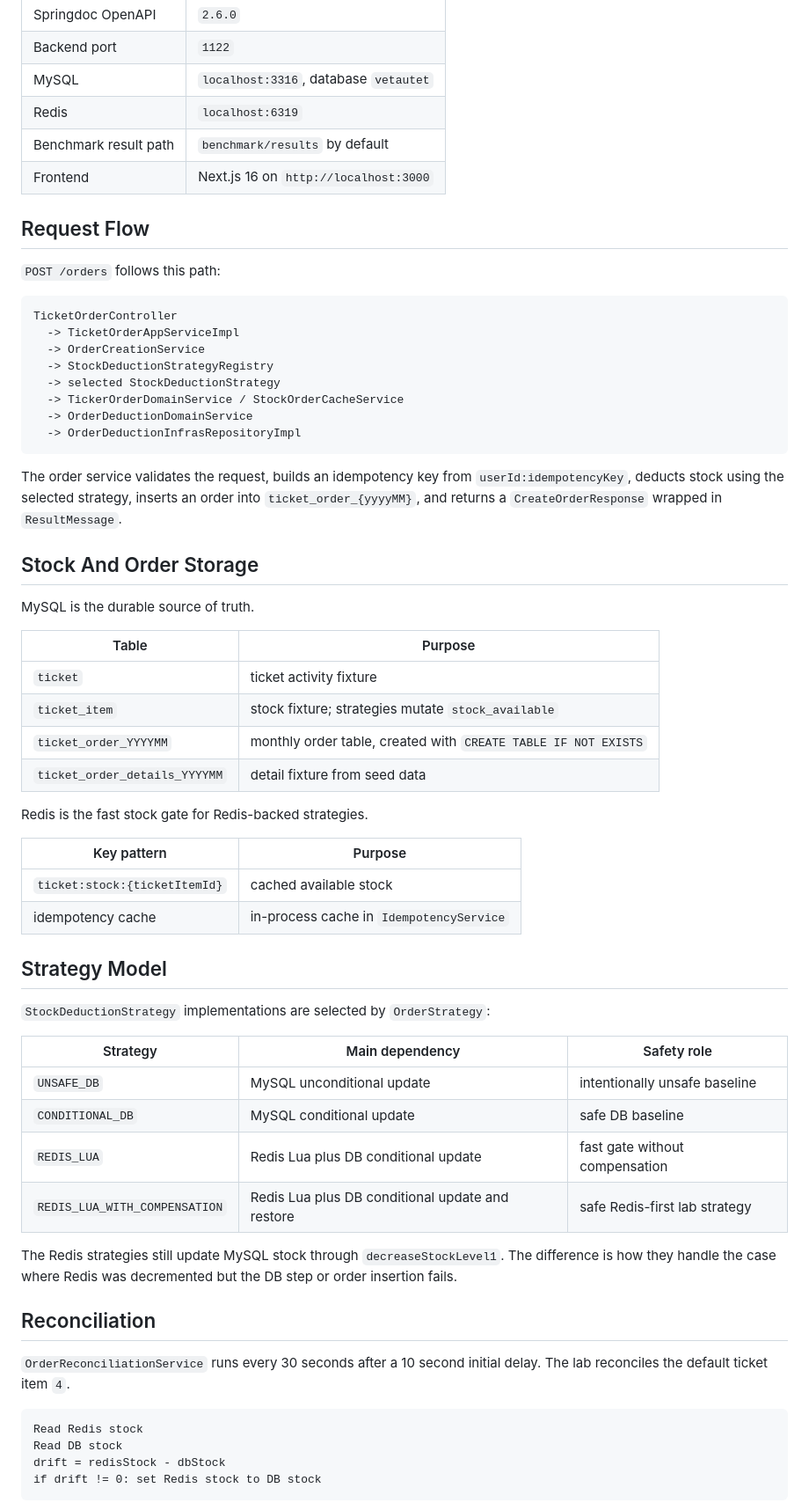
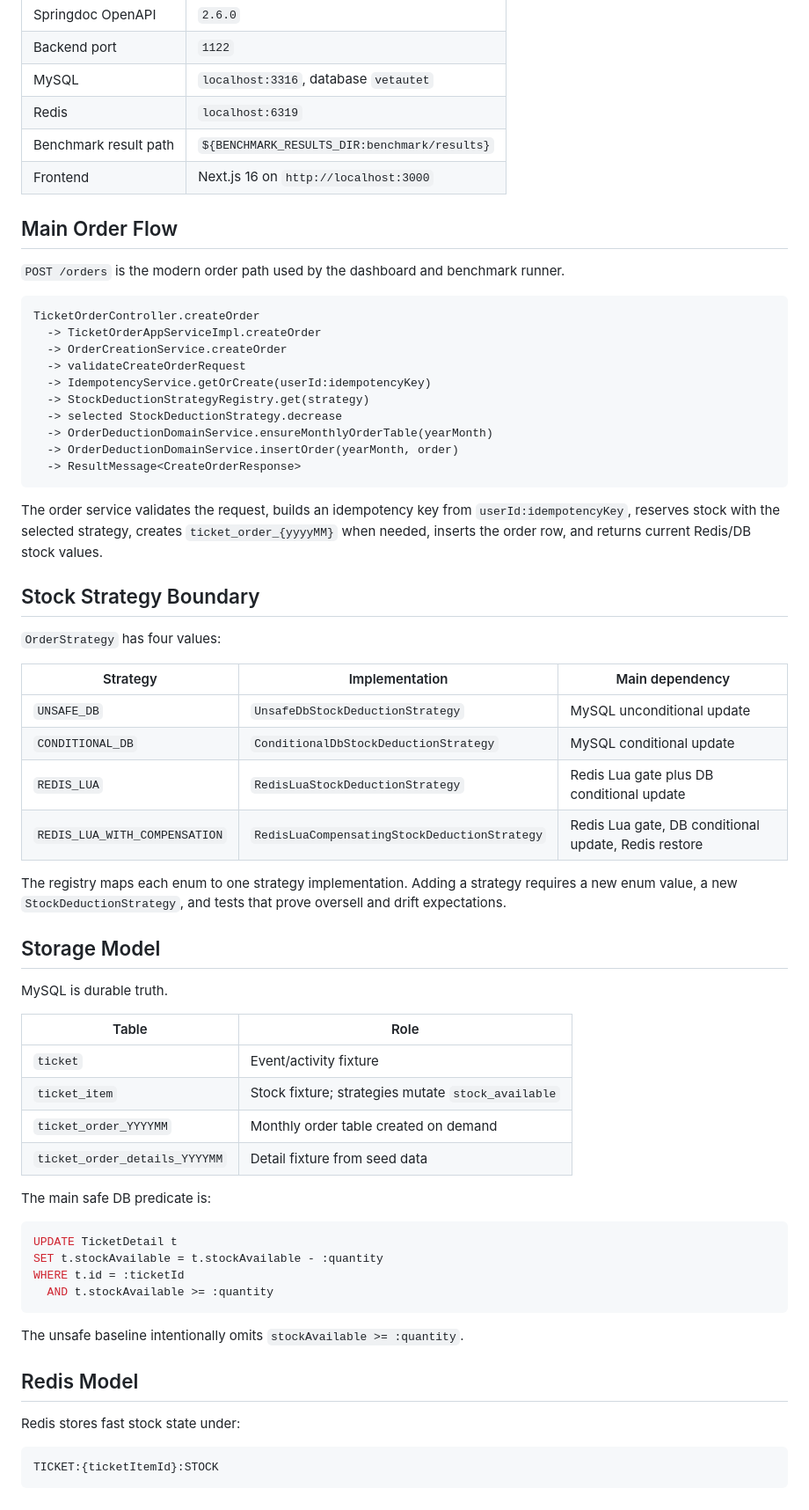
Before and after one commit to qwan30/Flash-Sale-Concurrency-Engine, a Markdown page: docs/ARCHITECTURE.md, the part around one of its changes. Shown at 88% size. GitHub-like rendering.

Commit message:
docs: refresh API and architecture references

````diff
--- a/docs/ARCHITECTURE.md
+++ b/docs/ARCHITECTURE.md
@@ -25,65 +25,68 @@ The project is a Spring Boot backend reliability lab with an optional Next.js op
 | Backend port | `1122` |
 | MySQL | `localhost:3316`, database `vetautet` |
 | Redis | `localhost:6319` |
-| Benchmark result path | `benchmark/results` by default |
+| Benchmark result path | `${BENCHMARK_RESULTS_DIR:benchmark/results}` |
 | Frontend | Next.js 16 on `http://localhost:3000` |
 
-## Request Flow
+## Main Order Flow
 
-`POST /orders` follows this path:
+`POST /orders` is the modern order path used by the dashboard and benchmark runner.
 
 ```text
-TicketOrderController
-  -> TicketOrderAppServiceImpl
-  -> OrderCreationService
-  -> StockDeductionStrategyRegistry
-  -> selected StockDeductionStrategy
-  -> TickerOrderDomainService / StockOrderCacheService
-  -> OrderDeductionDomainService
-  -> OrderDeductionInfrasRepositoryImpl
+TicketOrderController.createOrder
+  -> TicketOrderAppServiceImpl.createOrder
+  -> OrderCreationService.createOrder
+  -> validateCreateOrderRequest
+  -> IdempotencyService.getOrCreate(userId:idempotencyKey)
+  -> StockDeductionStrategyRegistry.get(strategy)
+  -> selected StockDeductionStrategy.decrease
+  -> OrderDeductionDomainService.ensureMonthlyOrderTable(yearMonth)
+  -> OrderDeductionDomainService.insertOrder(yearMonth, order)
+  -> ResultMessage<CreateOrderResponse>
 ```
 
-The order service validates the request, builds an idempotency key from `userId:idempotencyKey`, deducts stock using the selected strategy, inserts an order into `ticket_order_{yyyyMM}`, and returns a `CreateOrderResponse` wrapped in `ResultMessage`.
+The order service validates the request, builds an idempotency key from `userId:idempotencyKey`, reserves stock with the selected strategy, creates `ticket_order_{yyyyMM}` when needed, inserts the order row, and returns current Redis/DB stock values.
 
-## Stock And Order Storage
+## Stock Strategy Boundary
 
-MySQL is the durable source of truth.
+`OrderStrategy` has four values:
 
-| Table | Purpose |
+| Strategy | Implementation | Main dependency |
+|---|---|---|
+| `UNSAFE_DB` | `UnsafeDbStockDeductionStrategy` | MySQL unconditional update |
+| `CONDITIONAL_DB` | `ConditionalDbStockDeductionStrategy` | MySQL conditional update |
+| `REDIS_LUA` | `RedisLuaStockDeductionStrategy` | Redis Lua gate plus DB conditional update |
+| `REDIS_LUA_WITH_COMPENSATION` | `RedisLuaCompensatingStockDeductionStrategy` | Redis Lua gate, DB conditional update, Redis restore |
+
+The registry maps each enum to one strategy implementation. Adding a strategy requires a new enum value, a new `StockDeductionStrategy`, and tests that prove oversell and drift expectations.
+
+## Storage Model
+
+MySQL is durable truth.
+
+| Table | Role |
 |---|---|
-| `ticket` | ticket activity fixture |
-| `ticket_item` | stock fixture; strategies mutate `stock_available` |
-| `ticket_order_YYYYMM` | monthly order table, created with `CREATE TABLE IF NOT EXISTS` |
-| `ticket_order_details_YYYYMM` | detail fixture from seed data |
+| `ticket` | Event/activity fixture |
+| `ticket_item` | Stock fixture; strategies mutate `stock_available` |
+| `ticket_order_YYYYMM` | Monthly order table created on demand |
+| `ticket_order_details_YYYYMM` | Detail fixture from seed data |
 
-Redis is the fast stock gate for Redis-backed strategies.
+The main safe DB predicate is:
 
-| Key pattern | Purpose |
-|---|---|
-| `ticket:stock:{ticketItemId}` | cached available stock |
-| idempotency cache | in-process cache in `IdempotencyService` |
+```sql
+UPDATE TicketDetail t
+SET t.stockAvailable = t.stockAvailable - :quantity
+WHERE t.id = :ticketId
+  AND t.stockAvailable >= :quantity
+```
 
-## Strategy Model
+The unsafe baseline intentionally omits `stockAvailable >= :quantity`.
 
-`StockDeductionStrategy` implementations are selected by `OrderStrategy`:
+## Redis Model
 
-| Strategy | Main dependency | Safety role |
-|---|---|---|
-| `UNSAFE_DB` | MySQL unconditional update | intentionally unsafe baseline |
-| `CONDITIONAL_DB` | MySQL conditional update | safe DB baseline |
-| `REDIS_LUA` | Redis Lua plus DB conditional update | fast gate without compensation |
-| `REDIS_LUA_WITH_COMPENSATION` | Redis Lua plus DB conditional update and restore | safe Redis-first lab strategy |
-
-The Redis strategies still update MySQL stock through `decreaseStockLevel1`. The difference is how they handle the case where Redis was decremented but the DB step or order insertion fails.
-
-## Reconciliation
-
-`OrderReconciliationService` runs every 30 seconds after a 10 second initial delay. The lab reconciles the default ticket item `4`.
+Redis stores fast stock state under:
 
 ```text
-Read Redis stock
-Read DB stock
-drift = redisStock - dbStock
-if drift != 0: set Redis stock to DB stock
+TICKET:{ticketItemId}:STOCK
 ```
 
````
Also changed, not shown: other parts of docs/ARCHITECTURE.md (+39 -16 lines), docs/API_REFERENCE.md (+74 -70 lines).
